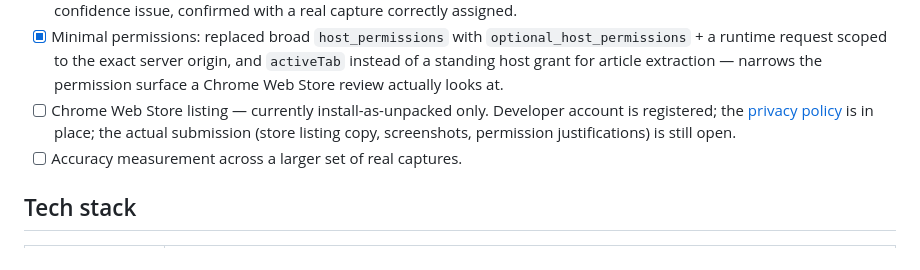
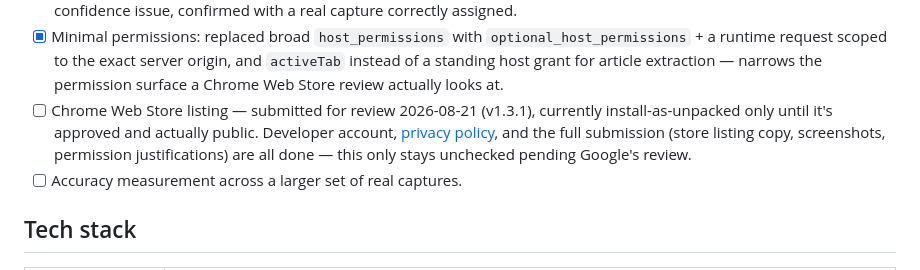
Before and after one commit to lukislp/studylife-capture, a Markdown page: README.md, the part around the change. Rendered like a GitHub page.

Commit message:
docs: update roadmap - Chrome Web Store submission is in, awaiting review

```diff
--- a/README.md
+++ b/README.md
@@ -151,9 +151,10 @@ page as a classic script, where an ES module `import` statement can't resolve).
       a runtime request scoped to the exact server origin, and `activeTab` instead of a standing
       host grant for article extraction — narrows the permission surface a Chrome Web Store
       review actually looks at.
-- [ ] Chrome Web Store listing — currently install-as-unpacked only. Developer account is
-      registered; the [privacy policy](PRIVACY.md) is in place; the actual submission (store
-      listing copy, screenshots, permission justifications) is still open.
+- [ ] Chrome Web Store listing — submitted for review 2026-08-21 (v1.3.1), currently
+      install-as-unpacked only until it's approved and actually public. Developer account,
+      [privacy policy](PRIVACY.md), and the full submission (store listing copy, screenshots,
+      permission justifications) are all done — this only stays unchecked pending Google's review.
 - [ ] Accuracy measurement across a larger set of real captures.
 
 ## Tech stack
```
